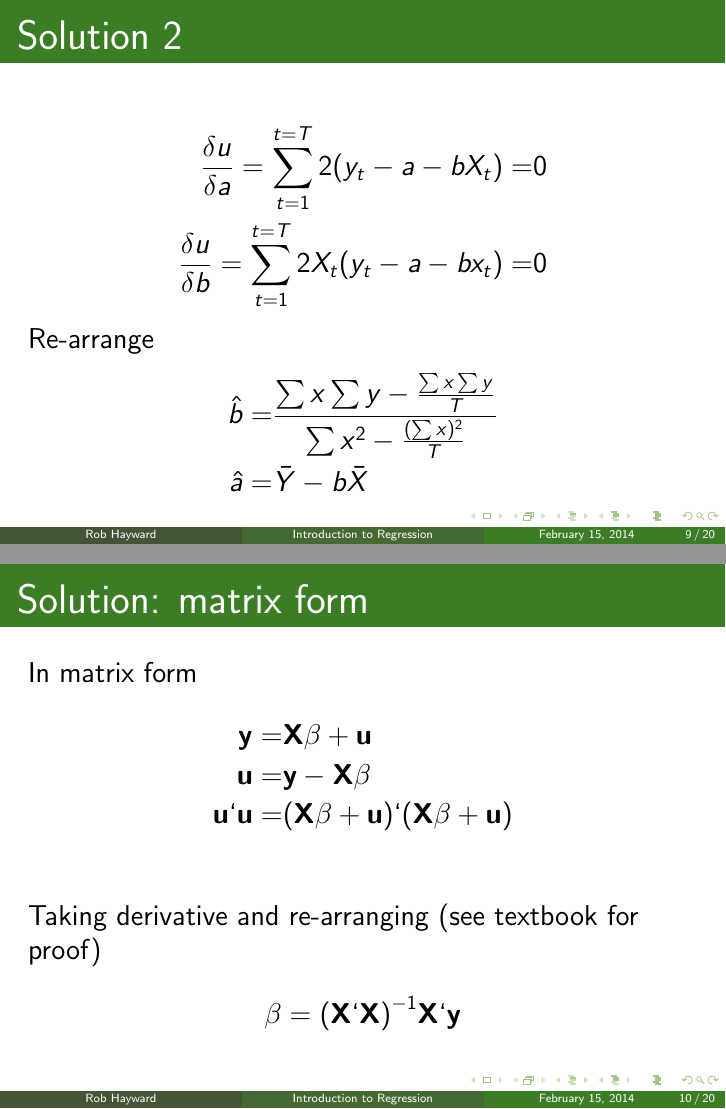
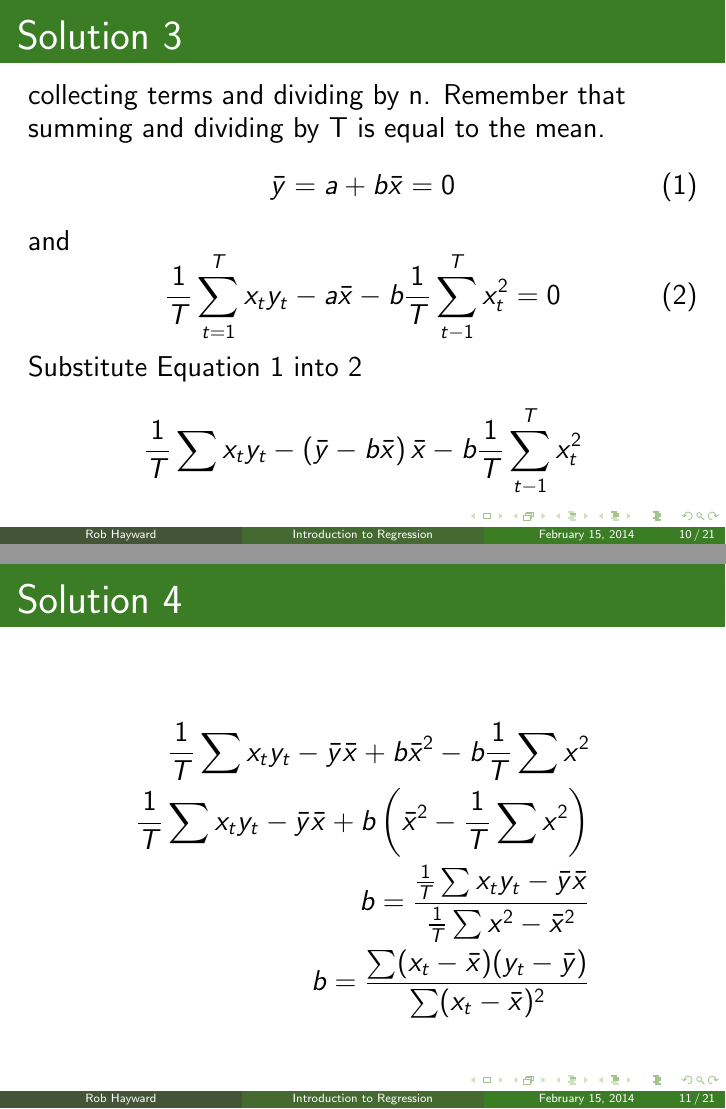
Before and after one commit to RobHayward/Econometrics, LaTeX slides (Knitr/Intro/Intro.tex): pages 24 and 25 of 75 before the commit and pages 25 and 26 of 73 after it, joined at a grey line. Compiled offline with pdfLaTeX.

Commit message:
Derivation of OLS estimators updated in the Intro document.  More work needs to be done as it does not work smoothly yet.

```diff
--- a/Knitr/Intro/Intro.tex
+++ b/Knitr/Intro/Intro.tex
@@ -169,22 +169,55 @@ Take, partial derivative to get the condictions.
 
 \begin{frame}{Solution 2}
 \begin{align*}
-\frac{\delta u}{\delta a} = \sum_{t=1}^{t=T} 2(y_t - a - bX_t) =& 0\\
-\frac{\delta u}{\delta b} = \sum_{t=1}^{t=T} 2X_t(y_t - a - bx_t) =& 0
+\frac{\delta u}{\delta a} = \sum_{t=1}^{t=T} 2(y_t - a - bx_t) =& 0\\
+\frac{\delta u}{\delta b} = \sum_{t=1}^{t=T} 2x_t(y_t - a - bx_t) =& 0
 \end{align*}
-Re-arrange
+
+The following can be skipped.  It comes from the appendix to chapter 4 of Econometrics (Stock and Watson)
+
+\end{frame}
+
+\begin{frame}{Solution 3}
+collecting terms and dividing by n.  Remember that summing and dividing by T is equal to the mean.
+\begin{equation}\label{ols1}
+\bar{y} = a + b\bar{x} = 0
+\end{equation}
+and
+\begin{equation}\label{ols2}
+\frac{1}{T} \sum_{t =1}^{T}x_ty_t - a\bar{x} -b\frac{1}{T}\sum_{t-1}^T x_t^2 =0
+\end{equation}
+Substitute Equation \ref{ols1} into \ref{ols2}
 \begin{align*}
-\hat{b} =& \frac{\sum x \sum y - \frac{\sum x \sum y}{T}}{\sum x^2 - \frac{(\sum x)^2}{T}}\\
-\hat{a} = & \bar{Y} - b\bar{X}
+\frac{1}{T} \sum x_t y_t - \left (\bar{y} - b\bar{x} \right)\bar{x} - b\frac{1}{T}\sum_{t-1}^T x_t^2
 \end{align*}
 \end{frame}
+
+\begin{frame}{Solution 4}
+\begin{align*}
+\frac{1}{T} \sum x_t y_t - \bar{y}\bar{x} + b \bar{x}^2 - b\frac{1}{T}\sum x^2\\
+\frac{1}{T} \sum x_t y_t - \bar{y}\bar{x} + b \left (\bar{x}^2 - \frac{1}{T}\sum x^2 \right)\\
+b = \frac{\frac{1}{T} \sum x_t y_t -\bar{y}\bar{x}}{\frac{1}{T} \sum x^2 -\bar{x}^2}\\
+b= \frac{\sum (x_t  - \bar{x})(y_t - \bar{y})}{\sum (x_t - \bar{x})^2}
+\end{align*}
+\end{frame}
+% as \sum(x_t - \bar{x}) = &\sum x_t^2 - 2\bar{x}\sum x_t + Tx^2\\
+% and =& \sum x_t^2 - 2\bar{x} \left (T \frac{1}{T} \sum x_t \right ) +Tx^2\\
+% =& \sum x_t^2 - 2T\bar{x}^2 + T \bar{x}^2\\
+% =& \sum x_t^2 - T\bar{x}^2
+% and
+% \sum (x_t - \bar{x})(y_t - \bar(y}) =& \sum x_t y_t - T \bar{x}\bar{y}\\
+%= & \sum x_t y_t - \frac{\sum x_t y_t}{T}//
+% From pages 84 and 85 of R. Carter Hill Principles of Econometrics.
+
+
+
 
 \begin{frame}{Solution: matrix form}
 In matrix form
 \begin{align*}
 \mathbf{y} =& \mathbf{X \beta} + \mathbf{u}\\
 \mathbf{u} =& \mathbf{y} - \mathbf{X\beta}\\
-\mathbf{u}` \mathbf{u} =& (\mathbf{X \beta} + \mathbf{u})`(\mathbf{X \beta} + \mathbf{u})\\
+\mathbf{u}' \mathbf{u} =& (\mathbf{X \beta} + \mathbf{u})'(\mathbf{X \beta} + \mathbf{u})\\
 \end{align*}
 Taking derivative and re-arranging (see textbook for proof)
 \begin{align*}
```
Also changed, not shown: Knitr/Intro/Intro-concordance.tex (+1 -1 lines), Knitr/Summary/Summary-concordance.tex (+1 -1 lines), Knitr/Intro/Intro.pdf, Knitr/Intro/Intro.tex (12 more changed lines), 7 other files.
